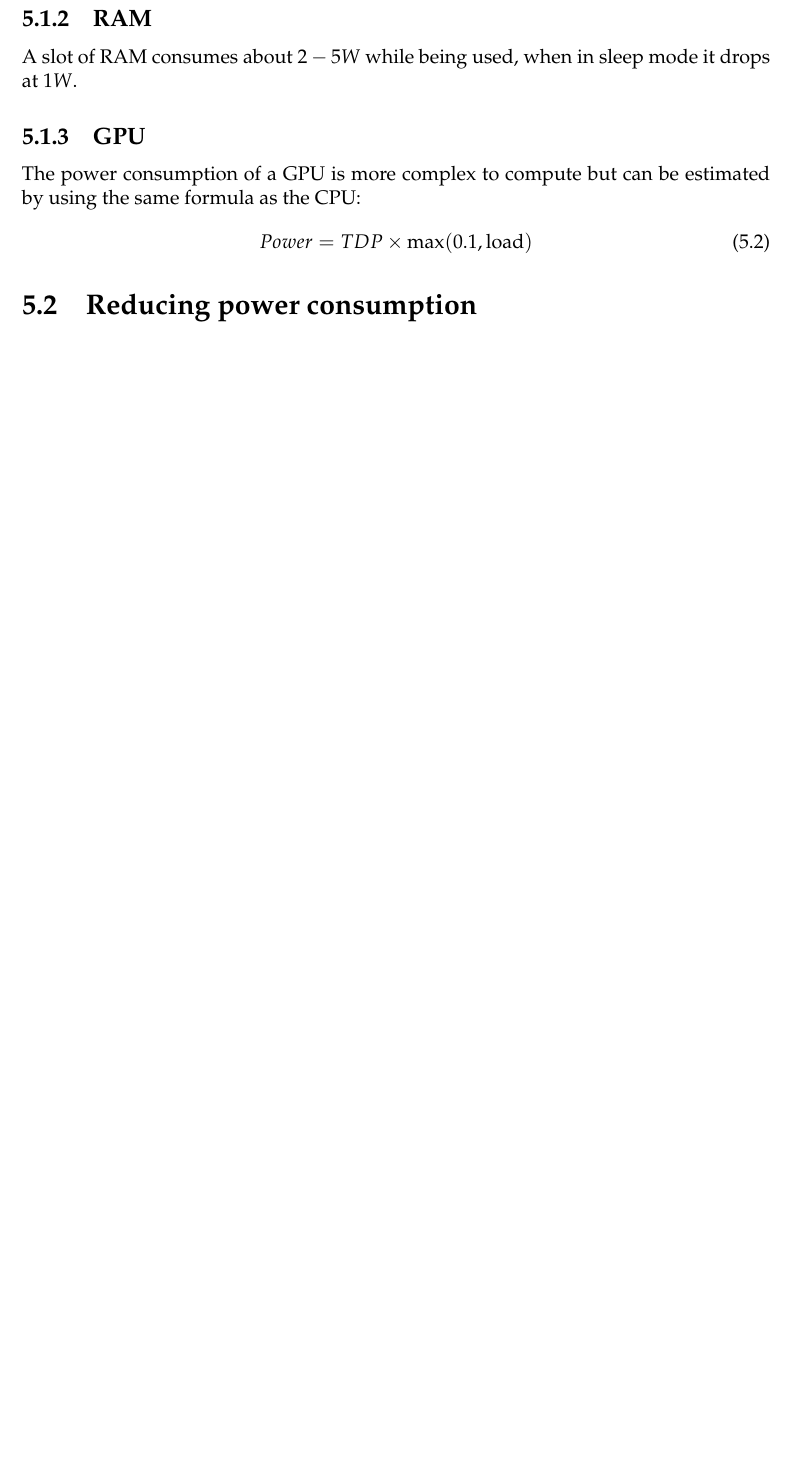
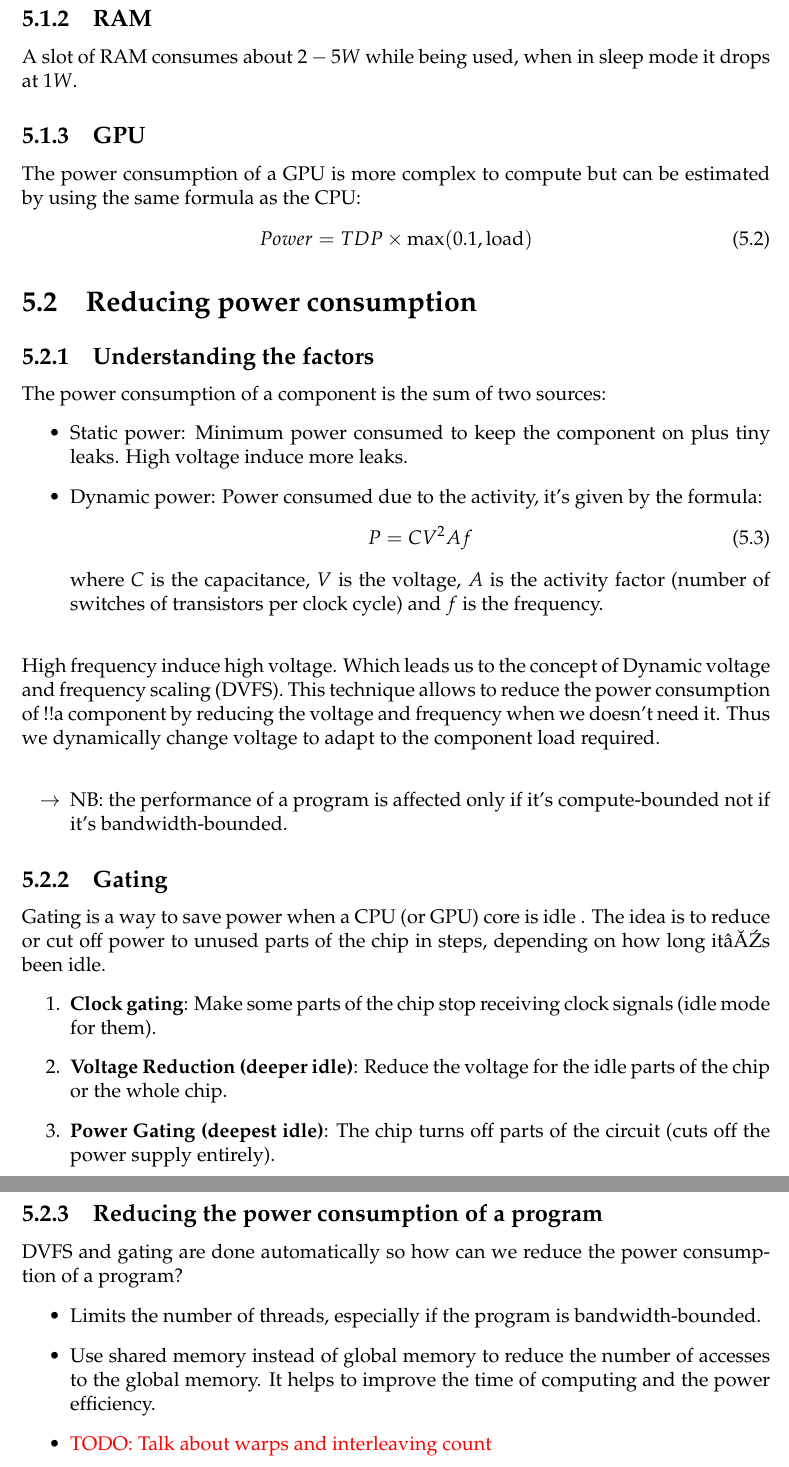
Before and after one commit to SimonDesmidt/Syntheses, a LaTeX document (LINMA2710/LINMA2710.tex): part of page 20 of 29 before the commit and two parts of pages 20 and 21 of 30 after it, the two joined at a grey line, cut so that both start at the same text, the shorter picture padded with empty space. Compiled offline with pdfLaTeX.

Commit message:
end of the day

```diff
--- a/LINMA2710/LINMA2710.tex
+++ b/LINMA2710/LINMA2710.tex
@@ -498,6 +500,34 @@ The power consumption of a GPU is more complex to compute but can be estimated b
 	Power = TDP \times \max(0.1, \text{load})
 \end{equation}
 \section{Reducing power consumption}
+\subsection{Understanding the factors}
+The power consumption of a component is the sum of two sources:
+\begin{itemize}
+	\item Static power: Minimum power consumed to keep the component on plus tiny leaks. High voltage induce more leaks.
+	\item Dynamic power: Power consumed due to the activity, it's given by the formula:
+	\begin{equation}
+		P = C V^2 A f
+	\end{equation}
+	where $C$ is the capacitance, $V$ is the voltage, $A$ is the activity factor (number of switches of transistors per clock cycle) and $f$ is the frequency.\\
+\end{itemize}
+High frequency induce high voltage. Which leads us to the concept of Dynamic voltage and frequency scaling (DVFS). This technique allows to reduce the power consumption of !!a component by reducing the voltage and frequency when we doesn't need it. Thus we dynamically change voltage to adapt to the component load required. \\
+\begin{itemize}
+	\item [$\rightarrow$] NB: the performance of a program is affected only if it's compute-bounded not if it's bandwidth-bounded.
+\end{itemize}
+\subsection{Gating}
+Gating is a way to save power when a CPU (or GPU) core is idle . The idea is to reduce or cut off power to unused parts of the chip in steps, depending on how long it’s been idle.
+\begin{enumerate}
+	\item \textbf{Clock gating}: Make some parts of the chip stop receiving clock signals (idle mode for them).
+	\item \textbf{Voltage Reduction (deeper idle)}: Reduce the voltage for the idle parts of the chip or the whole chip.
+	\item \textbf{Power Gating (deepest idle)}: The chip turns off parts of the circuit (cuts off the power supply entirely).
+\end{enumerate}
+\subsection{Reducing the power consumption of a program}
+DVFS and gating are done automatically so how can we reduce the power consumption of a program?
+\begin{itemize}
+	\item Limits the number of threads, especially if the program is bandwidth-bounded.
+	\item Use shared memory instead of global memory to reduce the number of accesses to the global memory. It helps to improve the time of computing and the power efficiency.
+	\item \textcolor{red}{TODO: Talk about warps and interleaving count}
+\end{itemize}
 \chapter{Useful tools}
 \section{OpenMP}\label{OpenMP}
 \textcolor{red}{TODO: Improve}\\
```
Also changed, not shown: LINMA2710/LINMA2710.tex (4 more changed lines).
